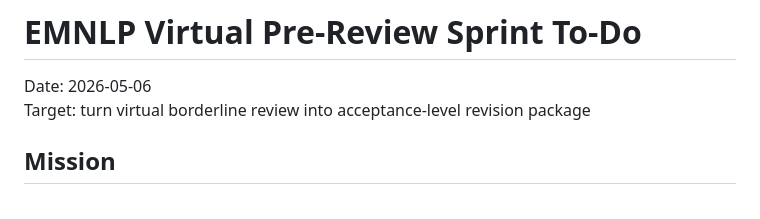
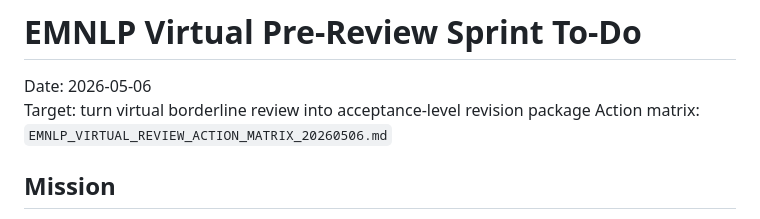
Before and after one commit to xll0328/LFCRASH-CBM-INSIGHT, a Markdown page: EMNLP_VIRTUAL_PRESUB_SPRINT_TODO_20260506.md, the part around the change. GitHub-like rendering.

```diff
--- a/EMNLP_VIRTUAL_PRESUB_SPRINT_TODO_20260506.md
+++ b/EMNLP_VIRTUAL_PRESUB_SPRINT_TODO_20260506.md
@@ -2,6 +2,7 @@
 
 Date: 2026-05-06
 Target: turn virtual borderline review into acceptance-level revision package
+Action matrix: `EMNLP_VIRTUAL_REVIEW_ACTION_MATRIX_20260506.md`
 
 ## Mission
 
```
Also changed, not shown: EMNLP_STAGE_STATUS.md (+2 -0 lines), EMNLP_VIRTUAL_REVIEW_ACTION_MATRIX_20260506.md (added, +42 -0 lines).
